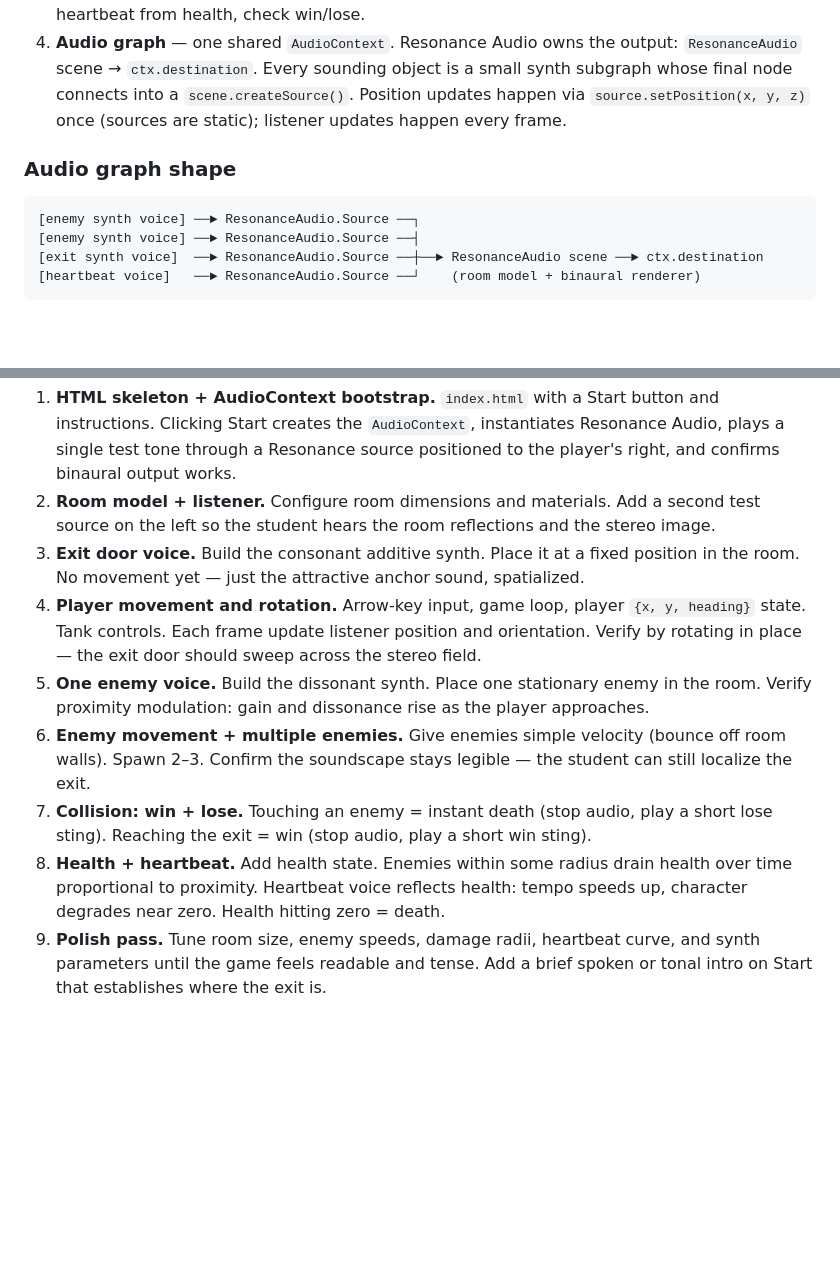
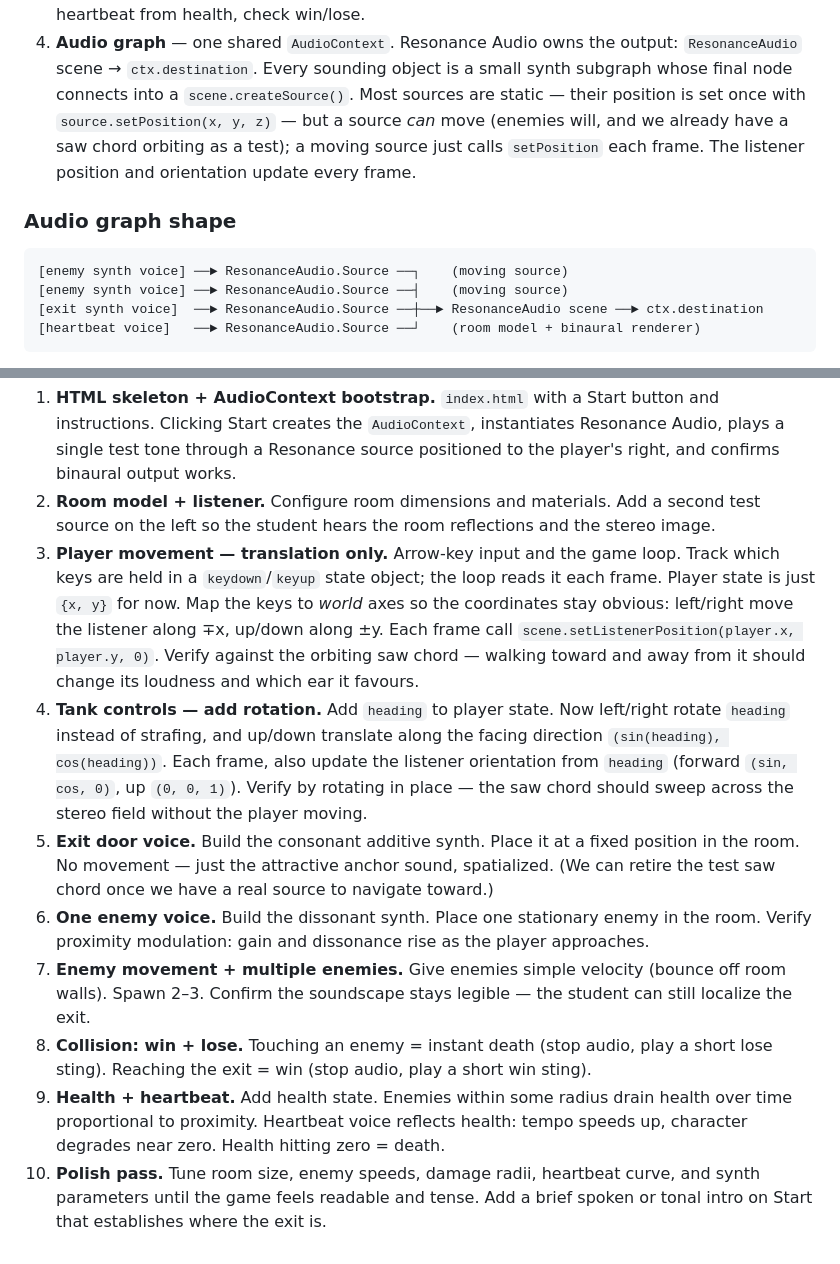
Before and after one commit to MarcTheSpark/SoundGame, a Markdown page: PLAN.md, 2 parts joined by grey strips. Drawn GitHub-style; blank space fills up the shorter version.

Commit message:
Changed step orders

````diff
--- a/PLAN.md
+++ b/PLAN.md
@@ -22,15 +22,17 @@ Runtime layers, top to bottom:
 4. **Audio graph** — one shared `AudioContext`. Resonance Audio owns
    the output: `ResonanceAudio` scene → `ctx.destination`. Every
    sounding object is a small synth subgraph whose final node connects
-   into a `scene.createSource()`. Position updates happen via
-   `source.setPosition(x, y, z)` once (sources are static); listener
-   updates happen every frame.
+   into a `scene.createSource()`. Most sources are static — their
+   position is set once with `source.setPosition(x, y, z)` — but a
+   source *can* move (enemies will, and we already have a saw chord
+   orbiting as a test); a moving source just calls `setPosition` each
+   frame. The listener position and orientation update every frame.
 
 ### Audio graph shape
 
 ```
-[enemy synth voice] ──► ResonanceAudio.Source ──┐
-[enemy synth voice] ──► ResonanceAudio.Source ──┤
+[enemy synth voice] ──► ResonanceAudio.Source ──┐    (moving source)
+[enemy synth voice] ──► ResonanceAudio.Source ──┤    (moving source)
 [exit synth voice]  ──► ResonanceAudio.Source ──┼──► ResonanceAudio scene ──► ctx.destination
 [heartbeat voice]   ──► ResonanceAudio.Source ──┘    (room model + binaural renderer)
 ```
@@ -85,27 +87,39 @@ can confirm before moving on.
 2. **Room model + listener.** Configure room dimensions and materials.
    Add a second test source on the left so the student hears the room
    reflections and the stereo image.
-3. **Exit door voice.** Build the consonant additive synth. Place it
-   at a fixed position in the room. No movement yet — just the
-   attractive anchor sound, spatialized.
-4. **Player movement and rotation.** Arrow-key input, game loop,
-   player `{x, y, heading}` state. Tank controls. Each frame update
-   listener position and orientation. Verify by rotating in place —
-   the exit door should sweep across the stereo field.
-5. **One enemy voice.** Build the dissonant synth. Place one
+3. **Player movement — translation only.** Arrow-key input and the
+   game loop. Track which keys are held in a `keydown`/`keyup` state
+   object; the loop reads it each frame. Player state is just
+   `{x, y}` for now. Map the keys to *world* axes so the coordinates
+   stay obvious: left/right move the listener along ∓x, up/down along
+   ±y. Each frame call `scene.setListenerPosition(player.x, player.y,
+   0)`. Verify against the orbiting saw chord — walking toward and
+   away from it should change its loudness and which ear it favours.
+4. **Tank controls — add rotation.** Add `heading` to player state.
+   Now left/right rotate `heading` instead of strafing, and up/down
+   translate along the facing direction `(sin(heading), cos(heading))`.
+   Each frame, also update the listener orientation from `heading`
+   (forward `(sin, cos, 0)`, up `(0, 0, 1)`). Verify by rotating in
+   place — the saw chord should sweep across the stereo field without
+   the player moving.
+5. **Exit door voice.** Build the consonant additive synth. Place it
+   at a fixed position in the room. No movement — just the attractive
+   anchor sound, spatialized. (We can retire the test saw chord once
+   we have a real source to navigate toward.)
+6. **One enemy voice.** Build the dissonant synth. Place one
    stationary enemy in the room. Verify proximity modulation: gain
    and dissonance rise as the player approaches.
-6. **Enemy movement + multiple enemies.** Give enemies simple velocity
+7. **Enemy movement + multiple enemies.** Give enemies simple velocity
    (bounce off room walls). Spawn 2–3. Confirm the soundscape stays
    legible — the student can still localize the exit.
-7. **Collision: win + lose.** Touching an enemy = instant death (stop
+8. **Collision: win + lose.** Touching an enemy = instant death (stop
    audio, play a short lose sting). Reaching the exit = win (stop
    audio, play a short win sting).
-8. **Health + heartbeat.** Add health state. Enemies within some
+9. **Health + heartbeat.** Add health state. Enemies within some
    radius drain health over time proportional to proximity. Heartbeat
    voice reflects health: tempo speeds up, character degrades near
    zero. Health hitting zero = death.
-9. **Polish pass.** Tune room size, enemy speeds, damage radii,
+10. **Polish pass.** Tune room size, enemy speeds, damage radii,
    heartbeat curve, and synth parameters until the game feels readable
    and tense. Add a brief spoken or tonal intro on Start that
    establishes where the exit is.
````
